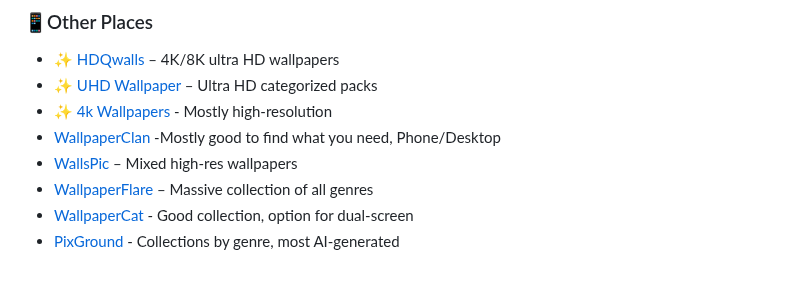
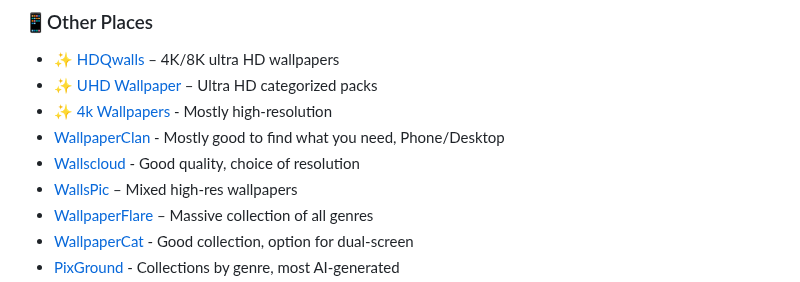
Before and after one commit to roigoatzzz/Wallsync, a Markdown page: README.md, the part around the change. Drawn GitHub-style.

```diff
--- a/README.md
+++ b/README.md
@@ -244,7 +244,8 @@ Help make this megathread better for everyone!
 - ✨ [HDQwalls](https://hdqwalls.com/) – 4K/8K ultra HD wallpapers
 - ✨ [UHD Wallpaper](https://www.uhdpaper.com/) – Ultra HD categorized packs
 - ✨ [4k Wallpapers](https://4kwallpapers.com/) - Mostly high-resolution
-- [WallpaperClan](https://wallpapers-clan.com/) -Mostly good to find what you need, Phone/Desktop
+- [WallpaperClan](https://wallpapers-clan.com/) - Mostly good to find what you need, Phone/Desktop
+- [Wallscloud](https://wallscloud.net/en) - Good quality, choice of resolution
 - [WallsPic](https://wallspic.com/) – Mixed high-res wallpapers
 - [WallpaperFlare](https://www.wallpaperflare.com/) – Massive collection of all genres
 - [WallpaperCat](https://wallpapercat.com/) - Good collection, option for dual-screen
```
